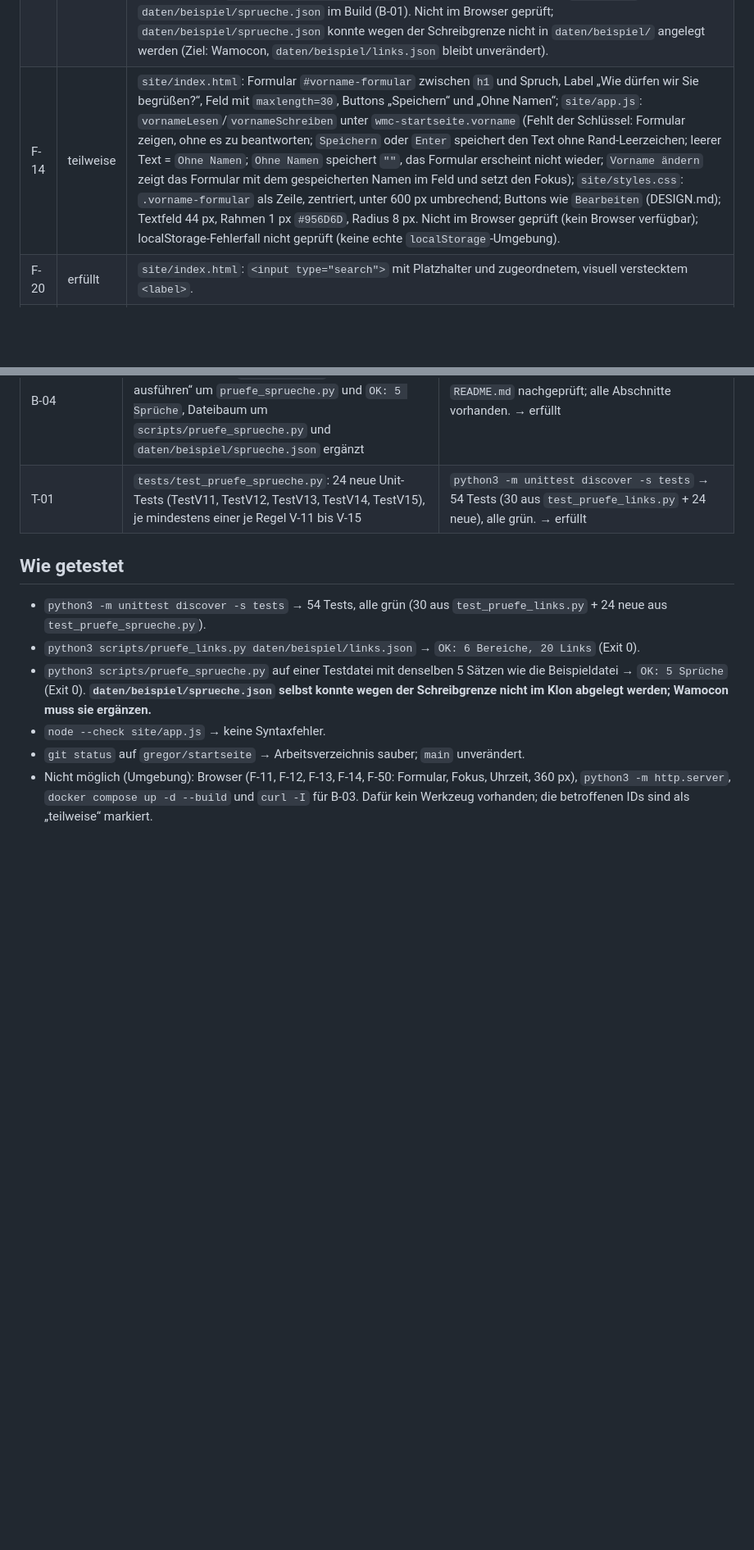
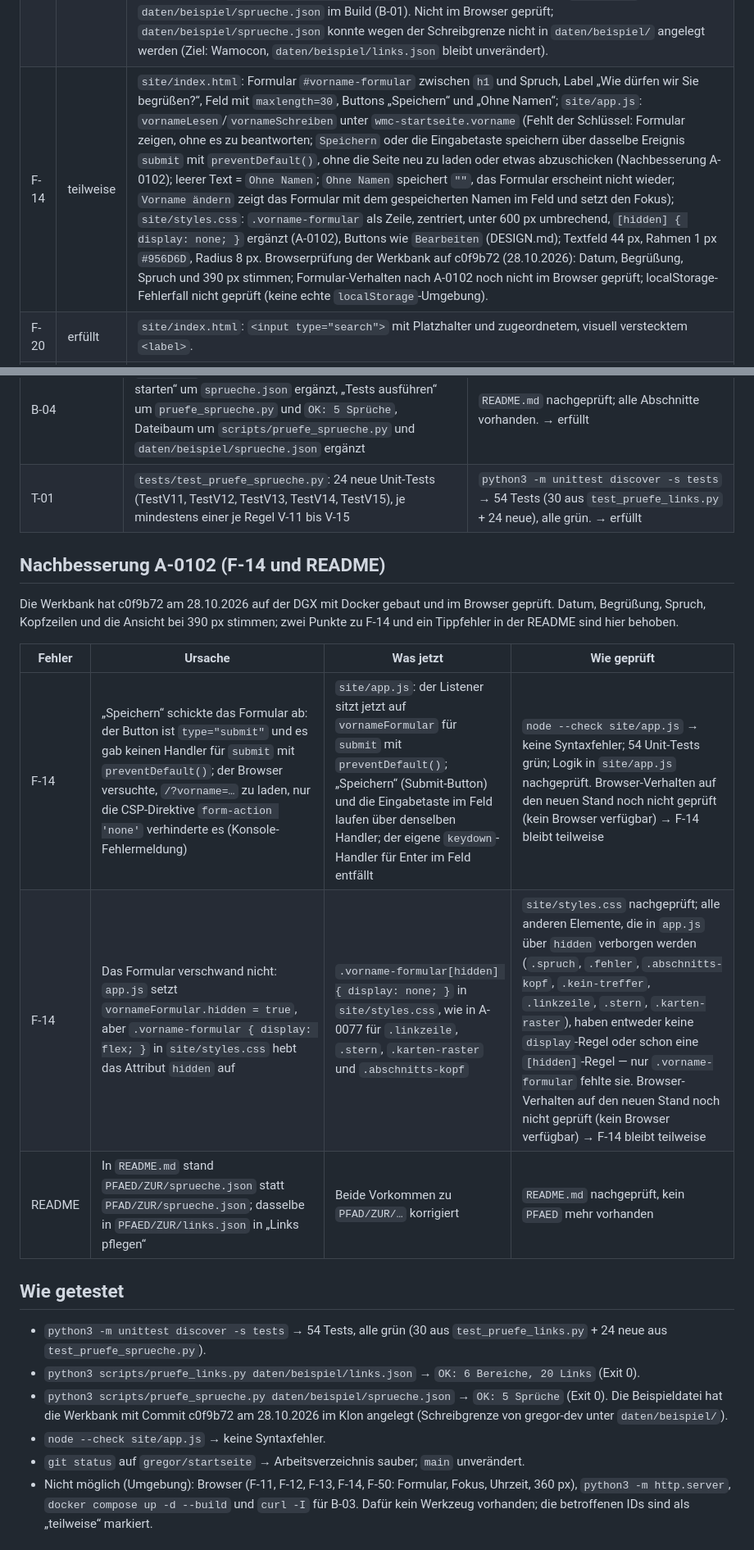
Before and after one commit to Wamocon/wmc-startseite, a Markdown page: docs/UEBERGABE.md, 2 parts joined by grey strips. Shown at 82% size. Rendered like a GitHub page; blank space fills up the shorter version.

Commit message:
Dokumentation: Nachbesserung A-0102 in der Uebergabe (F-14, Beispieldatei)

```diff
--- a/docs/UEBERGABE.md
+++ b/docs/UEBERGABE.md
@@ -20,7 +20,7 @@ Stand ist „erfüllt“, „teilweise“ oder „nicht erfüllt“. Nachweis: D
 | F-11 | teilweise | `site/app.js`: `begruesungText()` nach Uhrzeit des Browsers beim Laden (05:00–10:59 „Guten Morgen“, 11:00–17:59 „Guten Tag“, sonst „Guten Abend“); bei gespeichertem Vorname folgt „, VORNAME“ (F-14); genau eine `h1` in `site/index.html`. Nicht im Browser geprüft. |
 | F-12 | teilweise | `site/index.html`: Absatz `#datum` über der `h1`; `site/app.js`: `datumHeute()` mit `Intl.DateTimeFormat("de-DE", { weekday: "long", day: "numeric", month: "long", year: "numeric" })`; `site/styles.css`: `.datum` 14/21 px, 400, `#5F3E3E`, zentriert, 8 px Abstand zur `h1`. Nicht im Browser geprüft. |
 | F-13 | teilweise | `site/index.html`: Absatz `#spruch` unter der `h1`; `site/app.js`: `spruchLaden()` lädt `daten/sprueche.json` getrennt von `links.json`; `spruchWahlen()` nimmt den Satz an der Stelle `((t mod n) + n) mod n`, `t` = Kalendertage vom 01.01.2026 (aus Kalenderdaten gerechnet, nicht aus Millisekunden, F-13), gezählt ab 0; `site/styles.css`: `.spruch` 16/24 px, 400, `#5F3E3E`, zentriert, 8 px zur `h1`; fehlerhaftes JSON oder leerer Satz: Absatz bleibt verborgen, kein Fehlerkasten, kein unbehandelter Konsole-Fehler. `scripts/pruefe_sprueche.py` prüft die Datei (V-11 bis V-15); `Dockerfile` prüft `daten/beispiel/sprueche.json` im Build (B-01). Nicht im Browser geprüft; `daten/beispiel/sprueche.json` konnte wegen der Schreibgrenze nicht in `daten/beispiel/` angelegt werden (Ziel: Wamocon, `daten/beispiel/links.json` bleibt unverändert). |
-| F-14 | teilweise | `site/index.html`: Formular `#vorname-formular` zwischen `h1` und Spruch, Label „Wie dürfen wir Sie begrüßen?“, Feld mit `maxlength=30`, Buttons „Speichern“ und „Ohne Namen“; `site/app.js`: `vornameLesen`/`vornameSchreiben` unter `wmc-startseite.vorname` (Fehlt der Schlüssel: Formular zeigen, ohne es zu beantworten; `Speichern` oder `Enter` speichert den Text ohne Rand-Leerzeichen; leerer Text = `Ohne Namen`; `Ohne Namen` speichert `""`, das Formular erscheint nicht wieder; `Vorname ändern` zeigt das Formular mit dem gespeicherten Namen im Feld und setzt den Fokus); `site/styles.css`: `.vorname-formular` als Zeile, zentriert, unter 600 px umbrechend; Buttons wie `Bearbeiten` (DESIGN.md); Textfeld 44 px, Rahmen 1 px `#956D6D`, Radius 8 px. Nicht im Browser geprüft (kein Browser verfügbar); localStorage-Fehlerfall nicht geprüft (keine echte `localStorage`-Umgebung). |
+| F-14 | teilweise | `site/index.html`: Formular `#vorname-formular` zwischen `h1` und Spruch, Label „Wie dürfen wir Sie begrüßen?“, Feld mit `maxlength=30`, Buttons „Speichern“ und „Ohne Namen“; `site/app.js`: `vornameLesen`/`vornameSchreiben` unter `wmc-startseite.vorname` (Fehlt der Schlüssel: Formular zeigen, ohne es zu beantworten; `Speichern` oder die Eingabetaste speichern über dasselbe Ereignis `submit` mit `preventDefault()`, ohne die Seite neu zu laden oder etwas abzuschicken (Nachbesserung A-0102); leerer Text = `Ohne Namen`; `Ohne Namen` speichert `""`, das Formular erscheint nicht wieder; `Vorname ändern` zeigt das Formular mit dem gespeicherten Namen im Feld und setzt den Fokus); `site/styles.css`: `.vorname-formular` als Zeile, zentriert, unter 600 px umbrechend, `[hidden] { display: none; }` ergänzt (A-0102), Buttons wie `Bearbeiten` (DESIGN.md); Textfeld 44 px, Rahmen 1 px `#956D6D`, Radius 8 px. Browserprüfung der Werkbank auf c0f9b72 (28.10.2026): Datum, Begrüßung, Spruch und 390 px stimmen; Formular-Verhalten nach A-0102 noch nicht im Browser geprüft; localStorage-Fehlerfall nicht geprüft (keine echte `localStorage`-Umgebung). |
 | F-20 | erfüllt | `site/index.html`: `<input type="search">` mit Platzhalter und zugeordnetem, visuell verstecktem `<label>`. |
 | F-21 | teilweise | `site/app.js`: `renderSuche()`/`linkPasst()` filtern bei jeder Eingabe, groß/klein egal, nicht passende Zeilen und Karten ohne Treffer `hidden`. Nachbesserung A-0038 (Logik) und A-0077 (CSS: `[hidden]`-Regeln für `.linkzeile`, `.stern`, `.karten-raster`). Nicht im Browser geprüft. |
 | F-22 | teilweise | `site/app.js`: `renderSuche()` setzt die Infozeile; `trefferAnzahl()` zählt die Links aus `linksById` (eine Zahl je Link) — Nachbesserung A-0038 (vorher: doppelte Zählung über DOM-Elemente). Logik nachgeprüft; nicht im Browser geprüft. |
@@ -125,11 +125,21 @@ A-0100 (Erwin, 28.10.2026, Jira WMCNL-2781) ergänzt die Begrüßung um Datum, S
 | B-04 | `README.md`: neuer Abschnitt „Sprüche pflegen“, „Lokal starten“ um `sprueche.json` ergänzt, „Tests ausführen“ um `pruefe_sprueche.py` und `OK: 5 Sprüche`, Dateibaum um `scripts/pruefe_sprueche.py` und `daten/beispiel/sprueche.json` ergänzt | `README.md` nachgeprüft; alle Abschnitte vorhanden. → erfüllt |
 | T-01 | `tests/test_pruefe_sprueche.py`: 24 neue Unit-Tests (TestV11, TestV12, TestV13, TestV14, TestV15), je mindestens einer je Regel V-11 bis V-15 | `python3 -m unittest discover -s tests` → 54 Tests (30 aus `test_pruefe_links.py` + 24 neue), alle grün. → erfüllt |
 
+## Nachbesserung A-0102 (F-14 und README)
+
+Die Werkbank hat c0f9b72 am 28.10.2026 auf der DGX mit Docker gebaut und im Browser geprüft. Datum, Begrüßung, Spruch, Kopfzeilen und die Ansicht bei 390 px stimmen; zwei Punkte zu F-14 und ein Tippfehler in der README sind hier behoben.
+
+| Fehler | Ursache | Was jetzt | Wie geprüft |
+|---|---|---|---|
+| F-14 | „Speichern“ schickte das Formular ab: der Button ist `type="submit"` und es gab keinen Handler für `submit` mit `preventDefault()`; der Browser versuchte, `/?vorname=…` zu laden, nur die CSP-Direktive `form-action 'none'` verhinderte es (Konsole-Fehlermeldung) | `site/app.js`: der Listener sitzt jetzt auf `vornameFormular` für `submit` mit `preventDefault()`; „Speichern“ (Submit-Button) und die Eingabetaste im Feld laufen über denselben Handler; der eigene `keydown`-Handler für Enter im Feld entfällt | `node --check site/app.js` → keine Syntaxfehler; 54 Unit-Tests grün; Logik in `site/app.js` nachgeprüft. Browser-Verhalten auf den neuen Stand noch nicht geprüft (kein Browser verfügbar) → F-14 bleibt teilweise |
+| F-14 | Das Formular verschwand nicht: `app.js` setzt `vornameFormular.hidden = true`, aber `.vorname-formular { display: flex; }` in `site/styles.css` hebt das Attribut `hidden` auf | `.vorname-formular[hidden] { display: none; }` in `site/styles.css`, wie in A-0077 für `.linkzeile`, `.stern`, `.karten-raster` und `.abschnitts-kopf` | `site/styles.css` nachgeprüft; alle anderen Elemente, die in `app.js` über `hidden` verborgen werden (`.spruch`, `.fehler`, `.abschnitts-kopf`, `.kein-treffer`, `.linkzeile`, `.stern`, `.karten-raster`), haben entweder keine `display`-Regel oder schon eine `[hidden]`-Regel — nur `.vorname-formular` fehlte sie. Browser-Verhalten auf den neuen Stand noch nicht geprüft (kein Browser verfügbar) → F-14 bleibt teilweise |
+| README | In `README.md` stand `PFAED/ZUR/sprueche.json` statt `PFAD/ZUR/sprueche.json`; dasselbe in `PFAED/ZUR/links.json` in „Links pflegen“ | Beide Vorkommen zu `PFAD/ZUR/…` korrigiert | `README.md` nachgeprüft, kein `PFAED` mehr vorhanden |
+
 ## Wie getestet
 
 - `python3 -m unittest discover -s tests` → 54 Tests, alle grün (30 aus `test_pruefe_links.py` + 24 neue aus `test_pruefe_sprueche.py`).
 - `python3 scripts/pruefe_links.py daten/beispiel/links.json` → `OK: 6 Bereiche, 20 Links` (Exit 0).
-- `python3 scripts/pruefe_sprueche.py` auf einer Testdatei mit denselben 5 Sätzen wie die Beispieldatei → `OK: 5 Sprüche` (Exit 0). **`daten/beispiel/sprueche.json` selbst konnte wegen der Schreibgrenze nicht im Klon abgelegt werden; Wamocon muss sie ergänzen.**
+- `python3 scripts/pruefe_sprueche.py daten/beispiel/sprueche.json` → `OK: 5 Sprüche` (Exit 0). Die Beispieldatei hat die Werkbank mit Commit c0f9b72 am 28.10.2026 im Klon angelegt (Schreibgrenze von gregor-dev unter `daten/beispiel/`).
 - `node --check site/app.js` → keine Syntaxfehler.
 - `git status` auf `gregor/startseite` → Arbeitsverzeichnis sauber; `main` unverändert.
 - Nicht möglich (Umgebung): Browser (F-11, F-12, F-13, F-14, F-50: Formular, Fokus, Uhrzeit, 360 px), `python3 -m http.server`, `docker compose up -d --build` und `curl -I` für B-03. Dafür kein Werkzeug vorhanden; die betroffenen IDs sind als „teilweise“ markiert.
```
Also changed, not shown: other parts of docs/UEBERGABE.md (+1 -1 lines).
